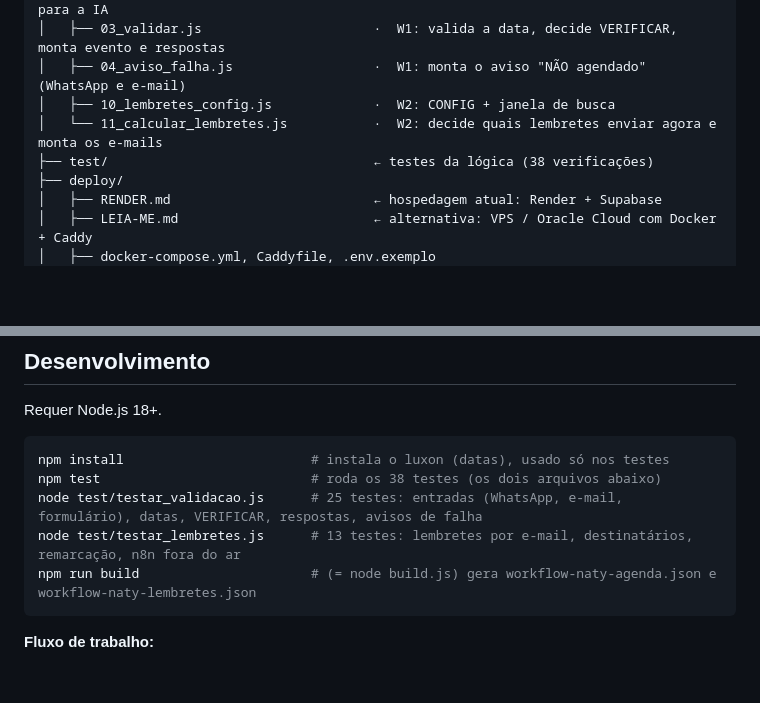
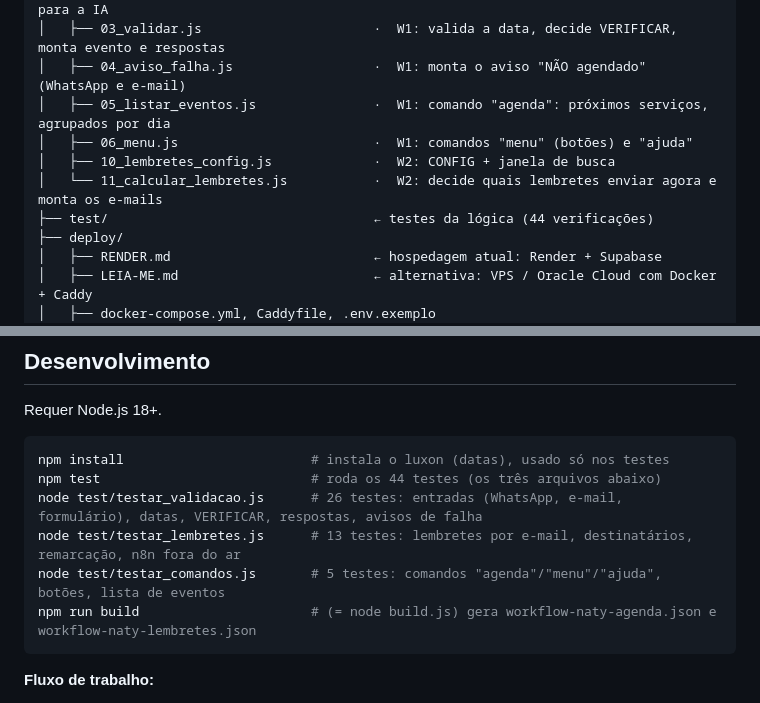
Before and after one commit to kauaxp77/naty-agenda, a Markdown page: README.md, 2 parts joined by grey strips. GitHub-like rendering; blank space fills up the shorter version.

Commit message:
README: contagem de testes e arquivos dos comandos atualizados

````diff
--- a/README.md
+++ b/README.md
@@ -121,9 +121,11 @@ Custo mensal atual: **R$ 0**. Quando o plano grátis apertar, os upgrades estão
 │   ├── 02_montar_requisicao.js            ·  W1: prompt, esquema JSON e calendário para a IA
 │   ├── 03_validar.js                      ·  W1: valida a data, decide VERIFICAR, monta evento e respostas
 │   ├── 04_aviso_falha.js                  ·  W1: monta o aviso "NÃO agendado" (WhatsApp e e-mail)
+│   ├── 05_listar_eventos.js               ·  W1: comando "agenda": próximos serviços, agrupados por dia
+│   ├── 06_menu.js                         ·  W1: comandos "menu" (botões) e "ajuda"
 │   ├── 10_lembretes_config.js             ·  W2: CONFIG + janela de busca
 │   └── 11_calcular_lembretes.js           ·  W2: decide quais lembretes enviar agora e monta os e-mails
-├── test/                                  ← testes da lógica (38 verificações)
+├── test/                                  ← testes da lógica (44 verificações)
 ├── deploy/
 │   ├── RENDER.md                          ← hospedagem atual: Render + Supabase
 │   ├── LEIA-ME.md                         ← alternativa: VPS / Oracle Cloud com Docker + Caddy
@@ -148,9 +150,10 @@ Requer Node.js 18+.
 
 ```bash
 npm install                        # instala o luxon (datas), usado só nos testes
-npm test                           # roda os 38 testes (os dois arquivos abaixo)
-node test/testar_validacao.js      # 25 testes: entradas (WhatsApp, e-mail, formulário), datas, VERIFICAR, respostas, avisos de falha
+npm test                           # roda os 44 testes (os três arquivos abaixo)
+node test/testar_validacao.js      # 26 testes: entradas (WhatsApp, e-mail, formulário), datas, VERIFICAR, respostas, avisos de falha
 node test/testar_lembretes.js      # 13 testes: lembretes por e-mail, destinatários, remarcação, n8n fora do ar
+node test/testar_comandos.js       # 5 testes: comandos "agenda"/"menu"/"ajuda", botões, lista de eventos
 npm run build                      # (= node build.js) gera workflow-naty-agenda.json e workflow-naty-lembretes.json
 ```
 
````
